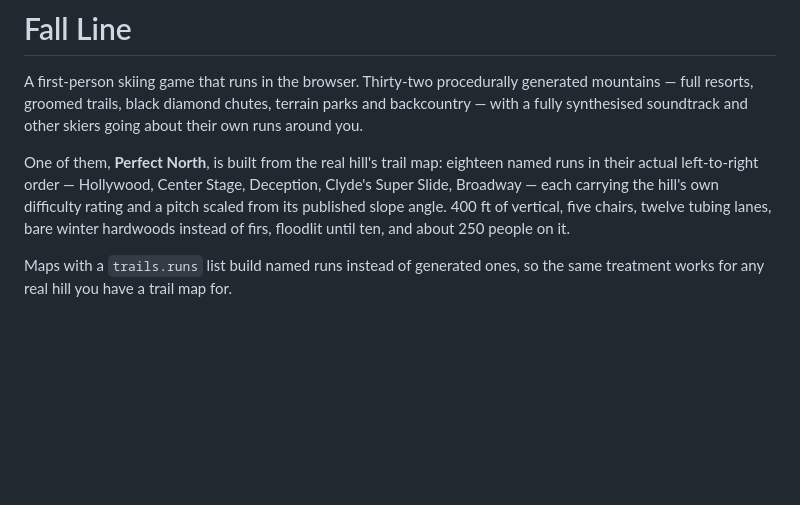
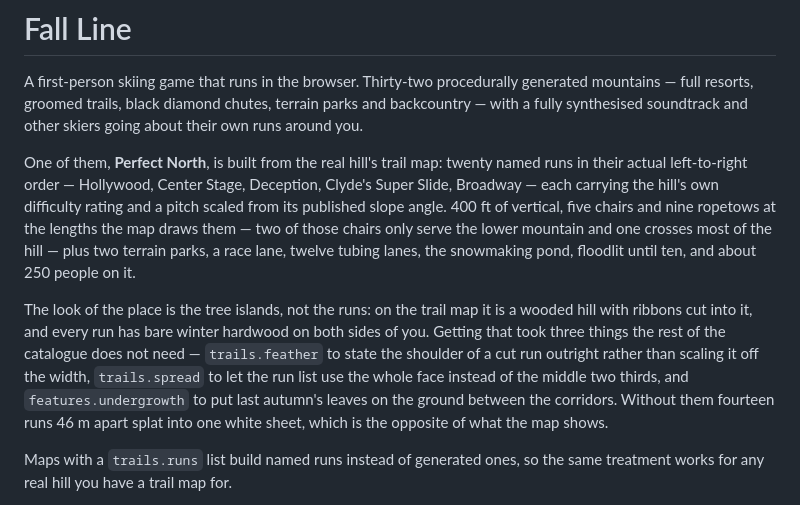
Before and after one commit to WiseeCarrot/fall-line, a Markdown page: README.md, the part around the change printed below. Drawn GitHub-style; blank space fills up the shorter version.

```diff
--- a/README.md
+++ b/README.md
@@ -6,11 +6,23 @@ terrain parks and backcountry — with a fully synthesised soundtrack and other
 skiers going about their own runs around you.
 
 One of them, **Perfect North**, is built from the real hill's trail map:
-eighteen named runs in their actual left-to-right order — Hollywood, Center
+twenty named runs in their actual left-to-right order — Hollywood, Center
 Stage, Deception, Clyde's Super Slide, Broadway — each carrying the hill's own
 difficulty rating and a pitch scaled from its published slope angle. 400 ft of
-vertical, five chairs, twelve tubing lanes, bare winter hardwoods instead of
-firs, floodlit until ten, and about 250 people on it.
+vertical, five chairs and nine ropetows at the lengths the map draws them —
+two of those chairs only serve the lower mountain and one crosses most of the
+hill — plus two terrain parks, a race lane, twelve tubing lanes, the snowmaking
+pond, floodlit until ten, and about 250 people on it.
+
+The look of the place is the tree islands, not the runs: on the trail map it is
+a wooded hill with ribbons cut into it, and every run has bare winter hardwood
+on both sides of you. Getting that took three things the rest of the catalogue
+does not need — `trails.feather` to state the shoulder of a cut run outright
+rather than scaling it off the width, `trails.spread` to let the run list use
+the whole face instead of the middle two thirds, and `features.undergrowth` to
+put last autumn's leaves on the ground between the corridors. Without them
+fourteen runs 46 m apart splat into one white sheet, which is the opposite of
+what the map shows.
 
 Maps with a `trails.runs` list build named runs instead of generated ones, so
 the same treatment works for any real hill you have a trail map for.
```
Also changed, not shown: other parts of README.md (+8 -0 lines), docs/perfect-north-aerial.png (added), docs/perfect-north-eye.png (added), docs/perfect-north-trees.png (added), 5 other files.
